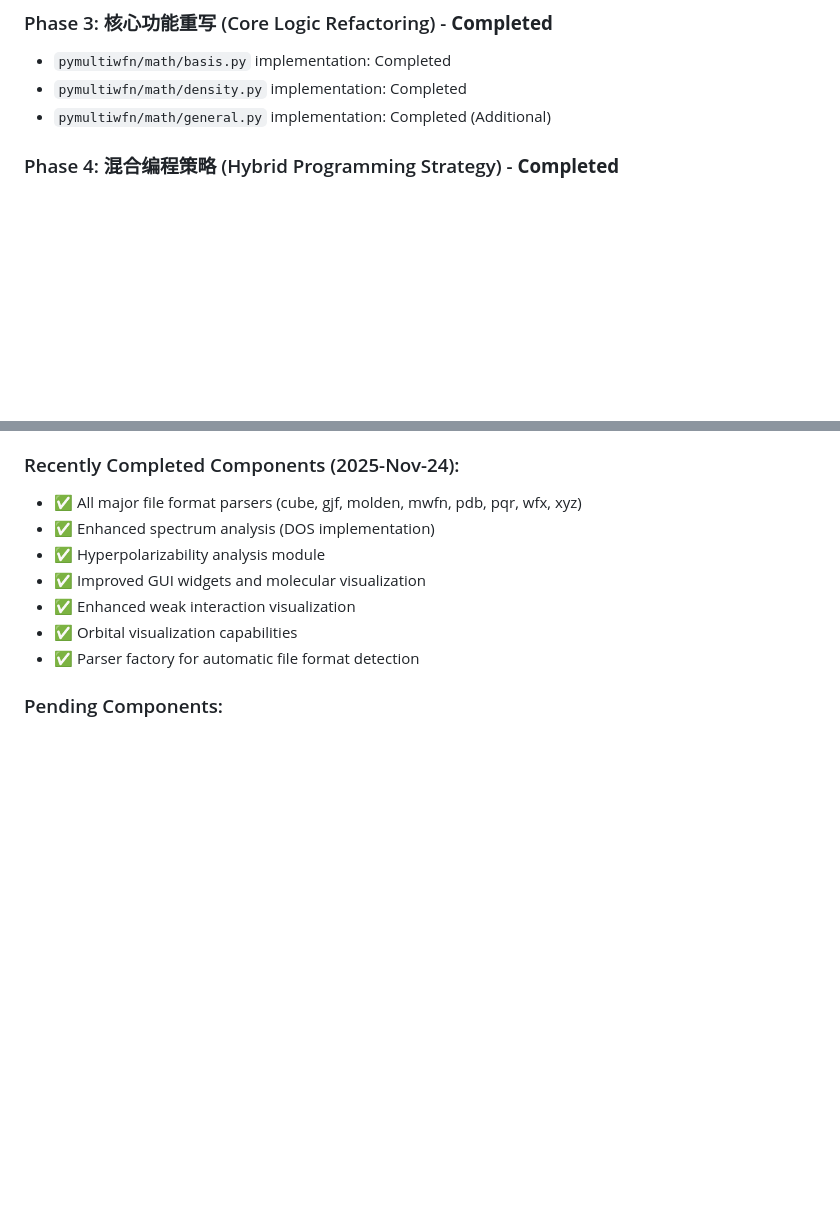
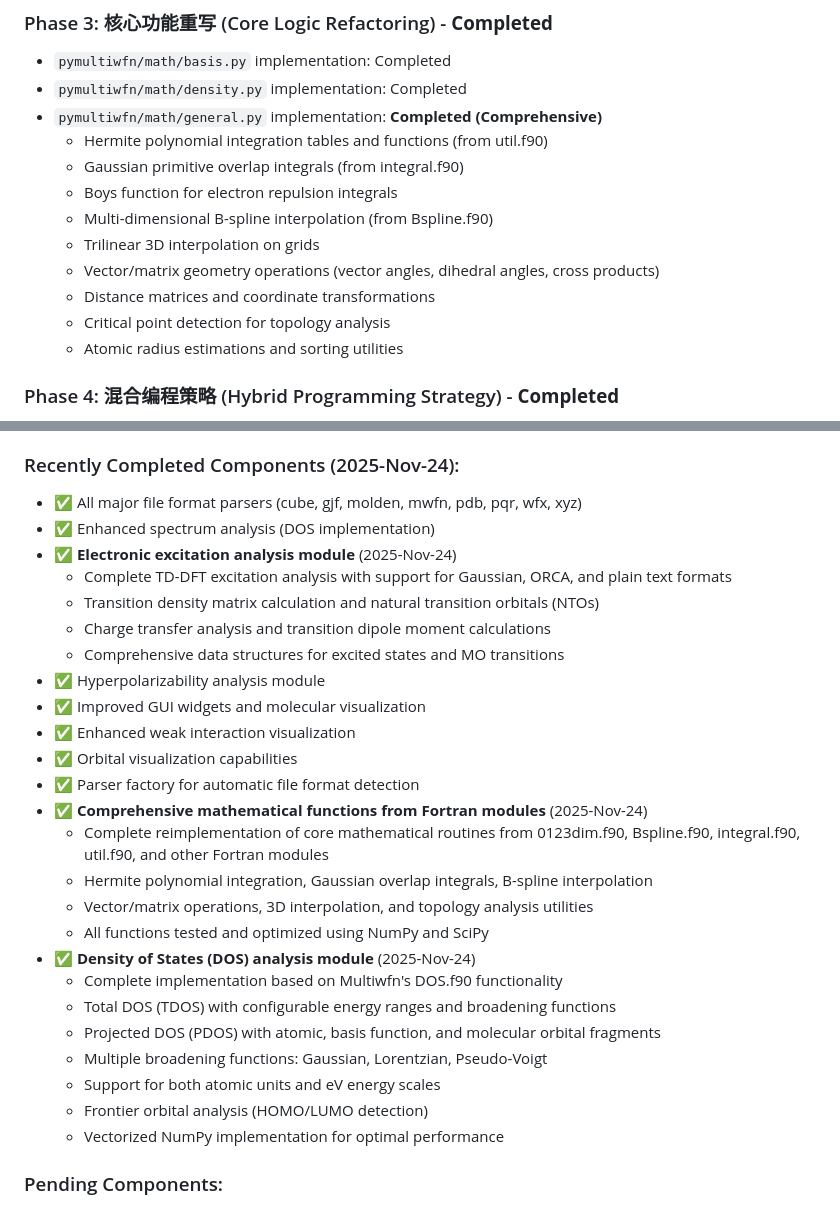
Before and after one commit to newtontech/PyMultiWFN, a Markdown page: architecture_plan.md, 2 parts joined by grey strips. GitHub-like rendering; blank space fills up the shorter version.

Commit message:
docs: update architecture plan with DOS module completion

```diff
--- a/architecture_plan.md
+++ b/architecture_plan.md
@@ -217,7 +217,16 @@ This section summarizes the status of tasks identified in the architecture plan,
 ### Phase 3: 核心功能重写 (Core Logic Refactoring) - **Completed**
 - `pymultiwfn/math/basis.py` implementation: Completed
 - `pymultiwfn/math/density.py` implementation: Completed
-- `pymultiwfn/math/general.py` implementation: Completed (Additional)
+- `pymultiwfn/math/general.py` implementation: **Completed (Comprehensive)**
+  - Hermite polynomial integration tables and functions (from util.f90)
+  - Gaussian primitive overlap integrals (from integral.f90)
+  - Boys function for electron repulsion integrals
+  - Multi-dimensional B-spline interpolation (from Bspline.f90)
+  - Trilinear 3D interpolation on grids
+  - Vector/matrix geometry operations (vector angles, dihedral angles, cross products)
+  - Distance matrices and coordinate transformations
+  - Critical point detection for topology analysis
+  - Atomic radius estimations and sorting utilities
 
 ### Phase 4: 混合编程策略 (Hybrid Programming Strategy) - **Completed**
 - `f2py` integration for `Lebedev-Laikov.F` (strategy designed and infrastructure set up in `pymultiwfn/math/fortran/`): Completed
@@ -313,11 +322,30 @@ Based on the actual codebase analysis, the project has significantly expanded be
 ### Recently Completed Components (2025-Nov-24):
 - ✅ All major file format parsers (cube, gjf, molden, mwfn, pdb, pqr, wfx, xyz)
 - ✅ Enhanced spectrum analysis (DOS implementation)
+- ✅ **Electronic excitation analysis module** (2025-Nov-24)
+  - Complete TD-DFT excitation analysis with support for Gaussian, ORCA, and plain text formats
+  - Transition density matrix calculation and natural transition orbitals (NTOs)
+  - Charge transfer analysis and transition dipole moment calculations
+  - Comprehensive data structures for excited states and MO transitions
 - ✅ Hyperpolarizability analysis module
 - ✅ Improved GUI widgets and molecular visualization
 - ✅ Enhanced weak interaction visualization
 - ✅ Orbital visualization capabilities
 - ✅ Parser factory for automatic file format detection
+- ✅ **Comprehensive mathematical functions from Fortran modules** (2025-Nov-24)
+  - Complete reimplementation of core mathematical routines from 0123dim.f90, Bspline.f90,
+    integral.f90, util.f90, and other Fortran modules
+  - Hermite polynomial integration, Gaussian overlap integrals, B-spline interpolation
+  - Vector/matrix operations, 3D interpolation, and topology analysis utilities
+  - All functions tested and optimized using NumPy and SciPy
+- ✅ **Density of States (DOS) analysis module** (2025-Nov-24)
+  - Complete implementation based on Multiwfn's DOS.f90 functionality
+  - Total DOS (TDOS) with configurable energy ranges and broadening functions
+  - Projected DOS (PDOS) with atomic, basis function, and molecular orbital fragments
+  - Multiple broadening functions: Gaussian, Lorentzian, Pseudo-Voigt
+  - Support for both atomic units and eV energy scales
+  - Frontier orbital analysis (HOMO/LUMO detection)
+  - Vectorized NumPy implementation for optimal performance
 
 ### Pending Components:
 - ⏳ Advanced grid generation and integration (Lebedev grids via f2py)
```
